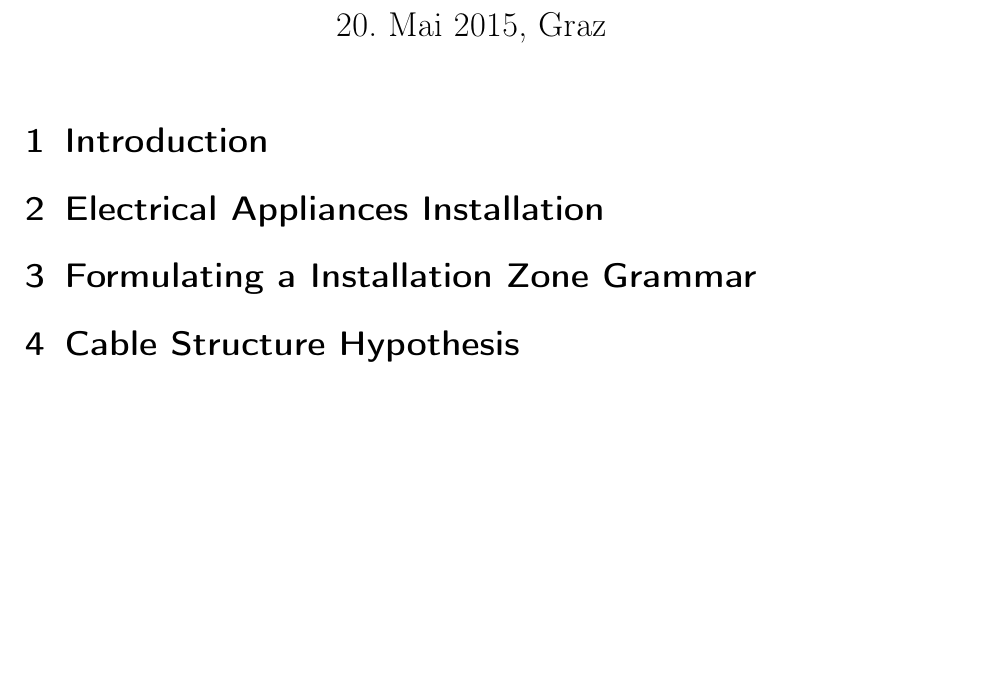
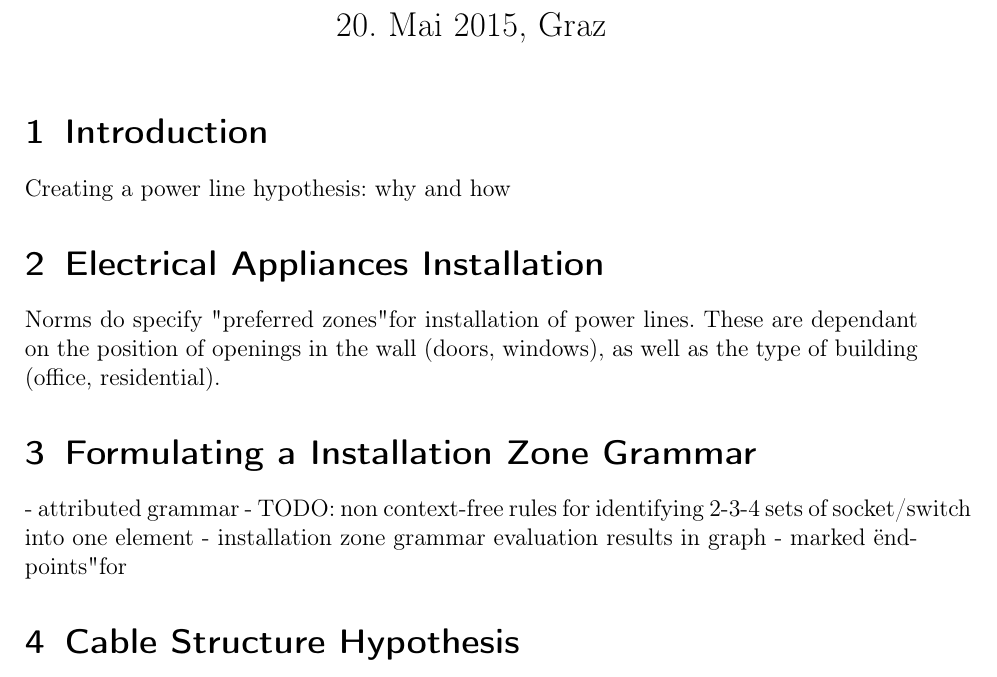
Before and after one commit to DURAARK/wiregen, a LaTeX document (doc/wiregen.tex): part of the page before the commit and part of page 1 of 2 after it, cut so that both start at the same text, the shorter picture padded with empty space. Compiled offline with pdfLaTeX.

Commit message:
some docs

```diff
--- a/doc/wiregen.tex
+++ b/doc/wiregen.tex
@@ -16,7 +16,15 @@
 
 \section{Introduction}
 
+Creating a power line hypothesis: why and how
+
 \section{Electrical Appliances Installation}
+
+Norms do specify "preferred zones" for installation of power lines. These are dependant on the position of openings in the wall (doors, windows), as well as the type of building (office, residential).
 
 \section{Formulating a Installation Zone Grammar}
 
+- attributed grammar
+- TODO: non context-free rules for identifying 2-3-4 sets of socket/switch into one element
+- installation zone grammar evaluation results in graph
+- marked "endpoints" for
```
Also changed, not shown: doc/wiregen.tex (11 more changed lines).
